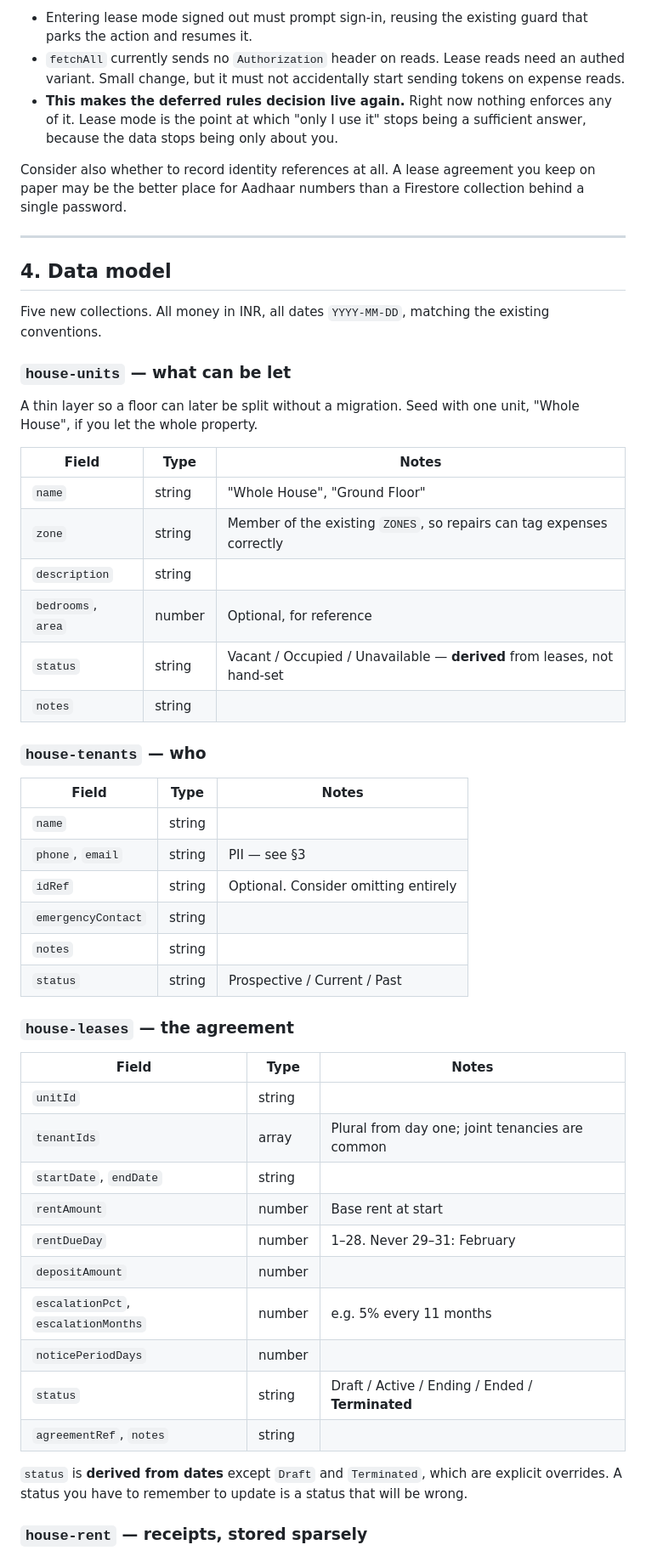
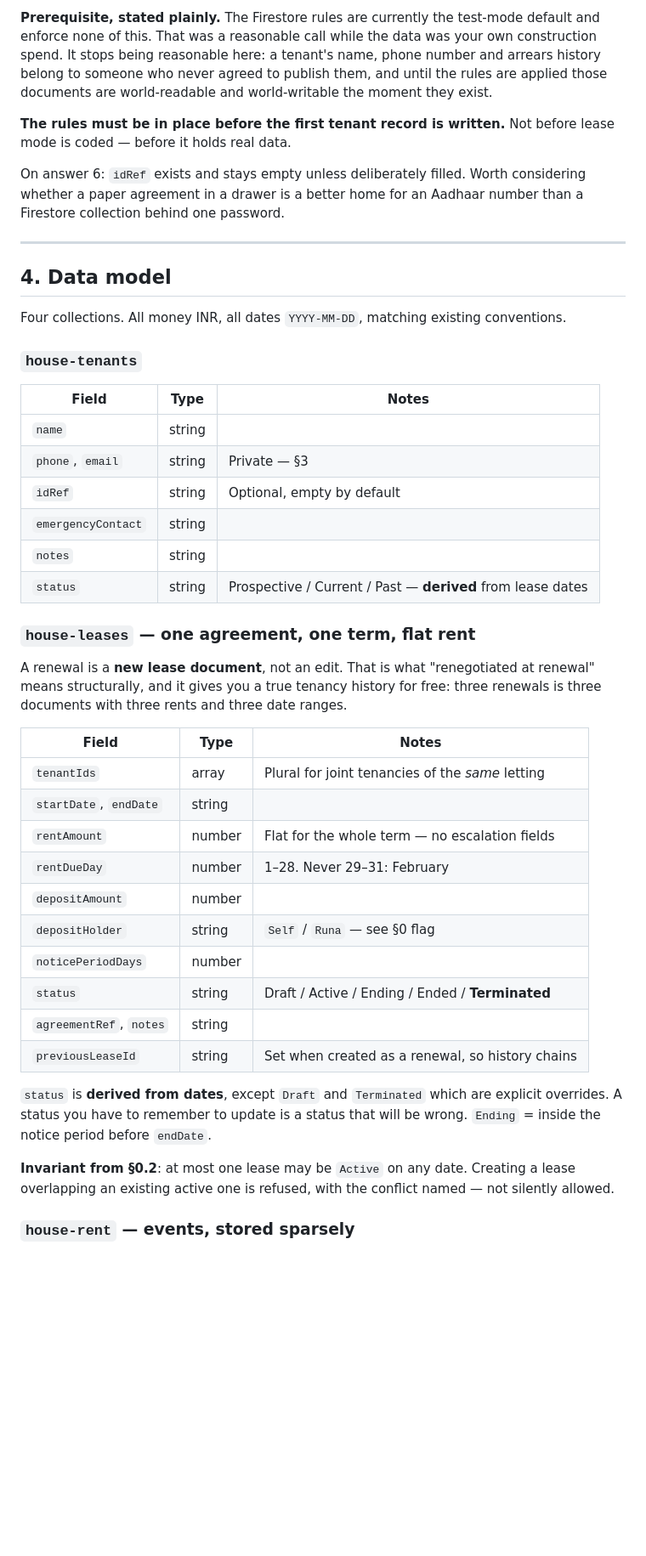
Before and after one commit to priyanujdeka2018-ship-it/Ledger, a Markdown page: CCC/House/LEASE_MODE_PLAN.md, the part around one of its changes. Shown at 85% size. Drawn GitHub-style; blank space fills up the shorter version.

```diff
--- a/CCC/House/LEASE_MODE_PLAN.md
+++ b/CCC/House/LEASE_MODE_PLAN.md
@@ -110,68 +110,64 @@ Consequences to design around:
 
-- Entering lease mode signed out must prompt sign-in, reusing the existing
-  guard that parks the action and resumes it.
-- `fetchAll` currently sends no `Authorization` header on reads. Lease reads
-  need an authed variant. Small change, but it must not accidentally start
-  sending tokens on expense reads.
-- **This makes the deferred rules decision live again.** Right now nothing
-  enforces any of it. Lease mode is the point at which "only I use it" stops
-  being a sufficient answer, because the data stops being only about you.
+**Prerequisite, stated plainly.** The Firestore rules are currently the
+test-mode default and enforce none of this. That was a reasonable call while
+the data was your own construction spend. It stops being reasonable here: a
+tenant's name, phone number and arrears history belong to someone who never
+agreed to publish them, and until the rules are applied those documents are
+world-readable and world-writable the moment they exist.
 
-Consider also whether to record identity references at all. A lease agreement
-you keep on paper may be the better place for Aadhaar numbers than a Firestore
-collection behind a single password.
+**The rules must be in place before the first tenant record is written.**
+Not before lease mode is coded — before it holds real data.
+
+On answer 6: `idRef` exists and stays empty unless deliberately filled. Worth
+considering whether a paper agreement in a drawer is a better home for an
+Aadhaar number than a Firestore collection behind one password.
 
 ---
 
 ## 4. Data model
 
-Five new collections. All money in INR, all dates `YYYY-MM-DD`, matching the
-existing conventions.
+Four collections. All money INR, all dates `YYYY-MM-DD`, matching existing
+conventions.
 
-### `house-units` — what can be let
-
-A thin layer so a floor can later be split without a migration. Seed with one
-unit, "Whole House", if you let the whole property.
-
-| Field | Type | Notes |
-|---|---|---|
-| `name` | string | "Whole House", "Ground Floor" |
-| `zone` | string | Member of the existing `ZONES`, so repairs can tag expenses correctly |
-| `description` | string | |
-| `bedrooms`, `area` | number | Optional, for reference |
-| `status` | string | Vacant / Occupied / Unavailable — **derived** from leases, not hand-set |
-| `notes` | string | |
-
-### `house-tenants` — who
+### `house-tenants`
 
 | Field | Type | Notes |
 |---|---|---|
 | `name` | string | |
-| `phone`, `email` | string | PII — see §3 |
-| `idRef` | string | Optional. Consider omitting entirely |
+| `phone`, `email` | string | Private — §3 |
+| `idRef` | string | Optional, empty by default |
 | `emergencyContact` | string | |
 | `notes` | string | |
-| `status` | string | Prospective / Current / Past |
+| `status` | string | Prospective / Current / Past — **derived** from lease dates |
 
-### `house-leases` — the agreement
+### `house-leases` — one agreement, one term, flat rent
+
+A renewal is a **new lease document**, not an edit. That is what "renegotiated
+at renewal" means structurally, and it gives you a true tenancy history for
+free: three renewals is three documents with three rents and three date
+ranges.
 
 | Field | Type | Notes |
 |---|---|---|
-| `unitId` | string | |
-| `tenantIds` | array | Plural from day one; joint tenancies are common |
+| `tenantIds` | array | Plural for joint tenancies of the *same* letting |
 | `startDate`, `endDate` | string | |
-| `rentAmount` | number | Base rent at start |
+| `rentAmount` | number | Flat for the whole term — no escalation fields |
 | `rentDueDay` | number | 1–28. Never 29–31: February |
 | `depositAmount` | number | |
-| `escalationPct`, `escalationMonths` | number | e.g. 5% every 11 months |
+| `depositHolder` | string | `Self` / `Runa` — see §0 flag |
 | `noticePeriodDays` | number | |
 | `status` | string | Draft / Active / Ending / Ended / **Terminated** |
 | `agreementRef`, `notes` | string | |
+| `previousLeaseId` | string | Set when created as a renewal, so history chains |
 
-`status` is **derived from dates** except `Draft` and `Terminated`, which are
+`status` is **derived from dates**, except `Draft` and `Terminated` which are
 explicit overrides. A status you have to remember to update is a status that
-will be wrong.
+will be wrong. `Ending` = inside the notice period before `endDate`.
 
-### `house-rent` — receipts, stored sparsely
+**Invariant from §0.2**: at most one lease may be `Active` on any date.
+Creating a lease overlapping an existing active one is refused, with the
+conflict named — not silently allowed.
+
+### `house-rent` — events, stored sparsely
 
 **The important design decision.** One document per *actual event*, not per
```
Also changed, not shown: other parts of CCC/House/LEASE_MODE_PLAN.md (+142 -157 lines).
